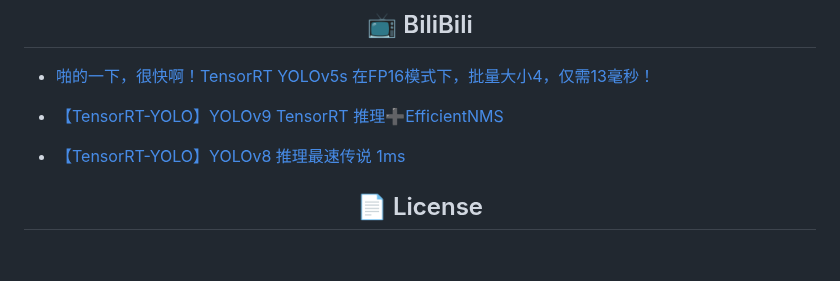
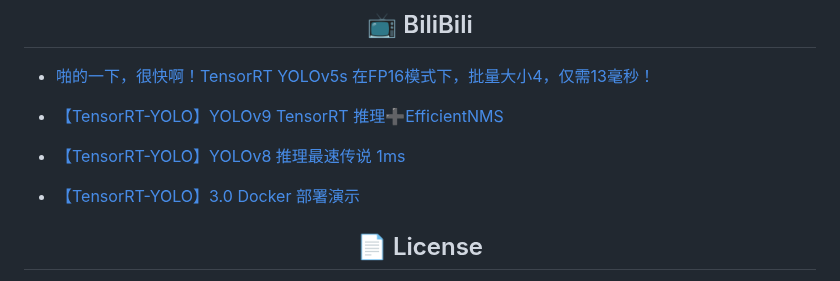
Before and after one commit to laugh12321/TensorRT-YOLO, a Markdown page: README.en.md, the part around the change. GitHub-like rendering; blank space fills up the shorter version.

```diff
--- a/README.en.md
+++ b/README.en.md
@@ -57,6 +57,8 @@ TensorRT-YOLO is an inference acceleration project that supports YOLOv3, YOLOv5,
 
 - [【TensorRT-YOLO】YOLOv8 推理最速传说 1ms](https://www.bilibili.com/video/BV13f421o7KL)
 
+- [【TensorRT-YOLO】3.0 Docker 部署演示](https://www.bilibili.com/video/BV1Jr42137EP)
+
 ## <div align="center">📄 License</div>
 
 TensorRT-YOLO is licensed under the **GPL-3.0 License**, an [OSI-approved](https://opensource.org/licenses/) open-source license that is ideal for students and enthusiasts, fostering open collaboration and knowledge sharing. Please refer to the [LICENSE](https://github.com/laugh12321/TensorRT-YOLO/blob/master/LICENSE) file for more details.
```
Also changed, not shown: README.md (+2 -0 lines).
